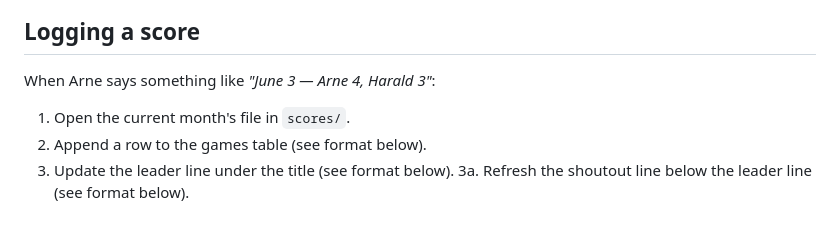
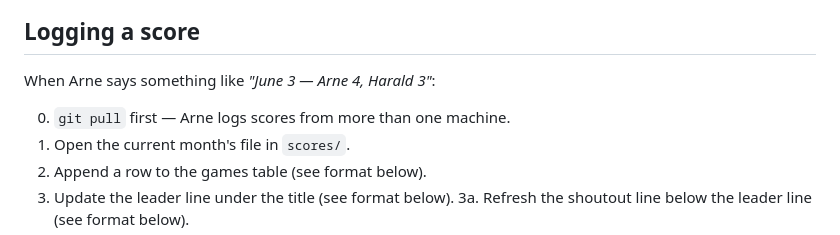
Before and after one commit to Aha43/aha-ha-wordly, a Markdown page: CLAUDE.md, the part around the change. Drawn GitHub-style.

Commit message:
Add pull-first step to score logging workflow

```diff
--- a/CLAUDE.md
+++ b/CLAUDE.md
@@ -27,6 +27,7 @@ static — never hand-edit scores into it.
 
 When Arne says something like *"June 3 — Arne 4, Harald 3"*:
 
+0. `git pull` first — Arne logs scores from more than one machine.
 1. Open the current month's file in `scores/`.
 2. Append a row to the games table (see format below).
 3. Update the leader line under the title (see format below).
```
